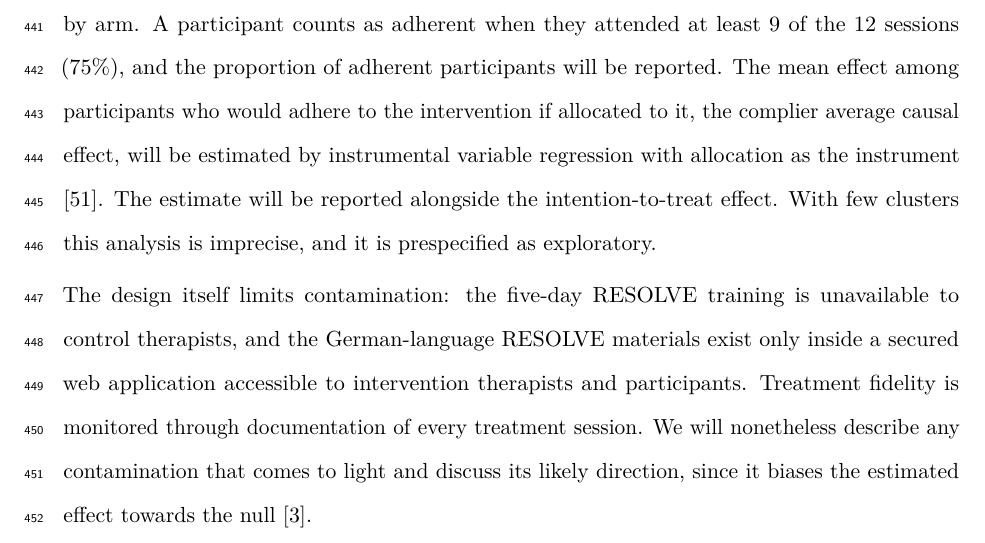
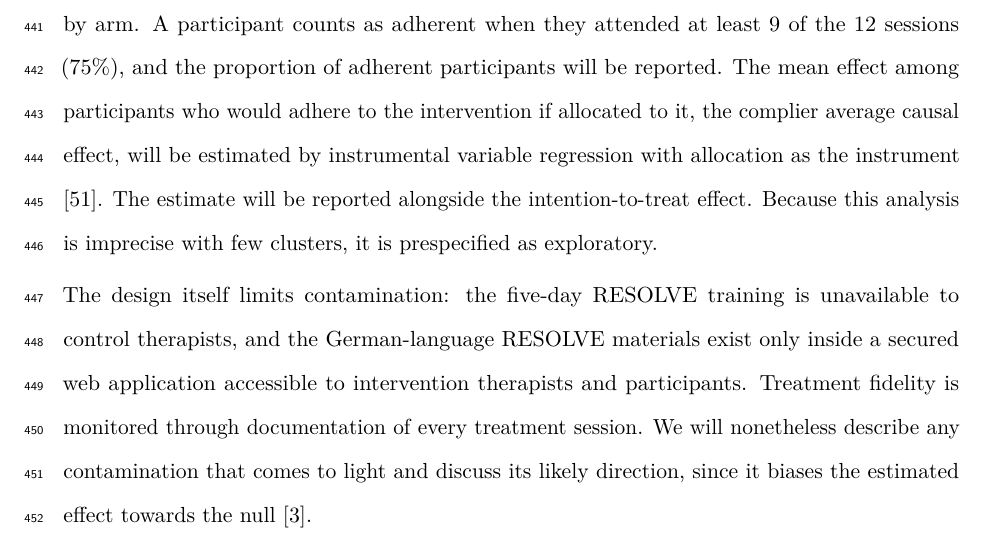
Before and after one commit to jdegenfellner/Resolve_Swiss_Statistical_Analysis_Plan, a LaTeX document (paper.tex): part of page 20 of 28, cut so that both start at the same text. Compiled offline with pdfLaTeX.

Commit message:
Replace the and-construction in the CACE caveat

```diff
--- a/paper.tex
+++ b/paper.tex
@@ -931,8 +931,8 @@ effect among participants who would adhere to the intervention if allocated
 to it, the complier average causal effect, will be estimated by
 instrumental variable regression with allocation as the instrument
 \citep{angrist1996}. The estimate will be reported alongside the
-intention-to-treat effect. With
-few clusters this analysis is imprecise, and it is prespecified as exploratory.
+intention-to-treat effect. Because this analysis is imprecise with few
+clusters, it is prespecified as exploratory.
 
 The design itself limits contamination: the five-day
 RESOLVE training is unavailable to control therapists, and the German-language
```
Also changed, not shown: paper.pdf.
